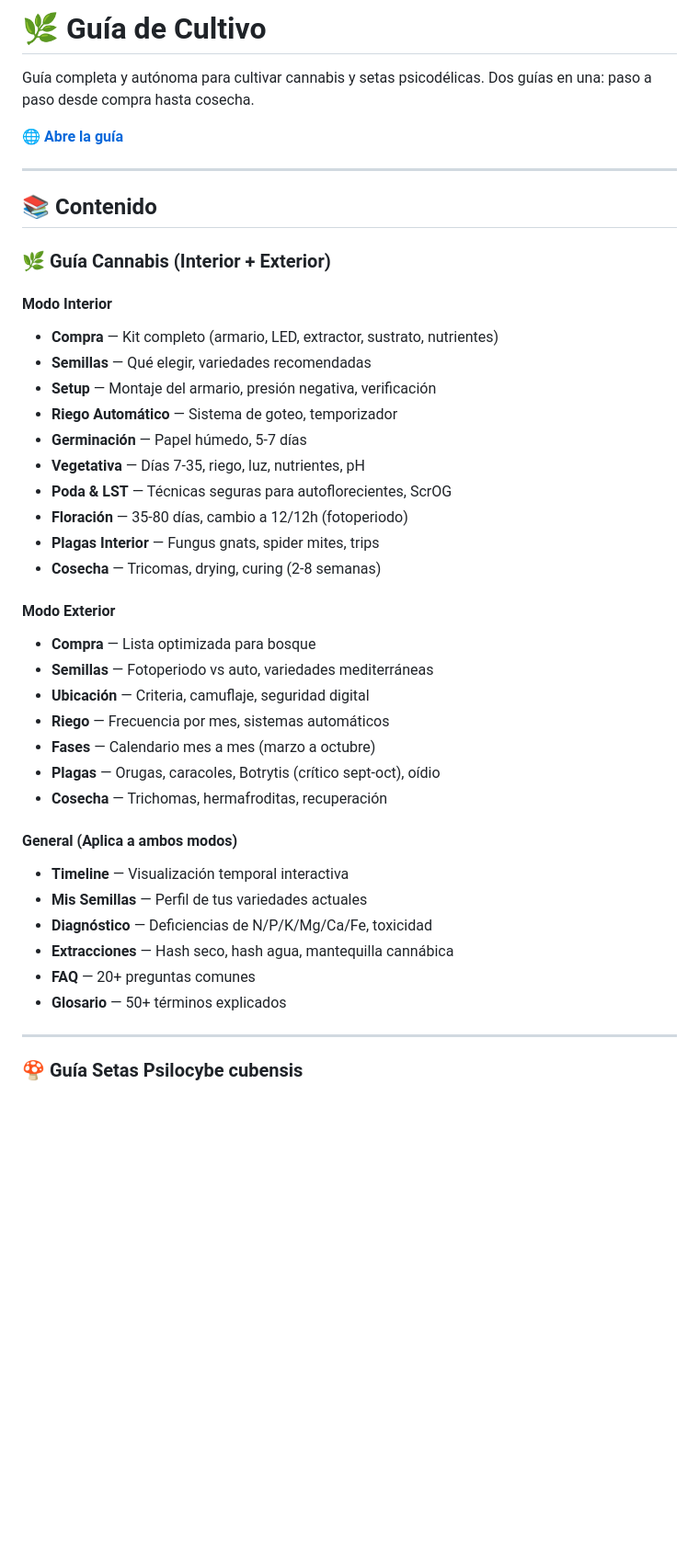
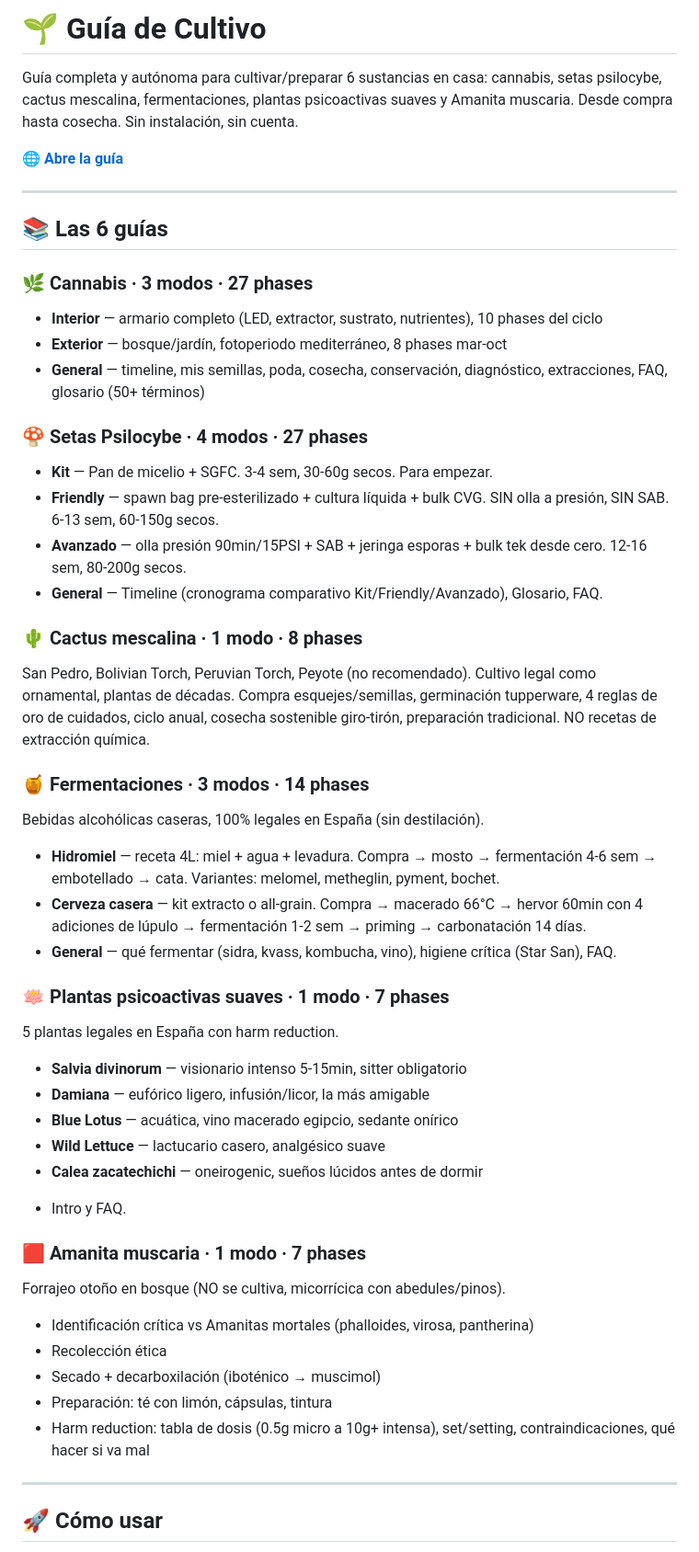
Before and after one commit to TecladoOscuro/guia-cultivo, a Markdown page: README.md, the part around one of its changes. Shown at 92% size. GitHub-like rendering; blank space fills up the shorter version.

```diff
--- a/README.md
+++ b/README.md
@@ -1,45 +1,51 @@
-# 🌿 Guía de Cultivo
+# 🌱 Guía de Cultivo
 
-Guía completa y autónoma para cultivar cannabis y setas psicodélicas. Dos guías en una: paso a paso desde compra hasta cosecha.
+Guía completa y autónoma para cultivar/preparar 6 sustancias en casa: cannabis, setas psilocybe, cactus mescalina, fermentaciones, plantas psicoactivas suaves y Amanita muscaria. Desde compra hasta cosecha. Sin instalación, sin cuenta.
 
 **🌐 [Abre la guía](https://tecladooscuro.github.io/guia-cultivo/)**
 
 ---
 
-## 📚 Contenido
+## 📚 Las 6 guías
 
-### 🌿 Guía Cannabis (Interior + Exterior)
+### 🌿 Cannabis · 3 modos · 27 phases
+- **Interior** — armario completo (LED, extractor, sustrato, nutrientes), 10 phases del ciclo
+- **Exterior** — bosque/jardín, fotoperiodo mediterráneo, 8 phases mar-oct
+- **General** — timeline, mis semillas, poda, cosecha, conservación, diagnóstico, extracciones, FAQ, glosario (50+ términos)
 
-#### Modo Interior
-- **Compra** — Kit completo (armario, LED, extractor, sustrato, nutrientes)
-- **Semillas** — Qué elegir, variedades recomendadas
-- **Setup** — Montaje del armario, presión negativa, verificación
-- **Riego Automático** — Sistema de goteo, temporizador
-- **Germinación** — Papel húmedo, 5-7 días
-- **Vegetativa** — Días 7-35, riego, luz, nutrientes, pH
-- **Poda & LST** — Técnicas seguras para autoflorecientes, ScrOG
-- **Floración** — 35-80 días, cambio a 12/12h (fotoperiodo)
-- **Plagas Interior** — Fungus gnats, spider mites, trips
-- **Cosecha** — Tricomas, drying, curing (2-8 semanas)
+### 🍄 Setas Psilocybe · 4 modos · 27 phases
+- **Kit** — Pan de micelio + SGFC. 3-4 sem, 30-60g secos. Para empezar.
+- **Friendly** — spawn bag pre-esterilizado + cultura líquida + bulk CVG. SIN olla a presión, SIN SAB. 6-13 sem, 60-150g secos.
+- **Avanzado** — olla presión 90min/15PSI + SAB + jeringa esporas + bulk tek desde cero. 12-16 sem, 80-200g secos.
+- **General** — Timeline (cronograma comparativo Kit/Friendly/Avanzado), Glosario, FAQ.
 
-#### Modo Exterior
-- **Compra** — Lista optimizada para bosque
-- **Semillas** — Fotoperiodo vs auto, variedades mediterráneas
-- **Ubicación** — Criteria, camuflaje, seguridad digital
-- **Riego** — Frecuencia por mes, sistemas automáticos
-- **Fases** — Calendario mes a mes (marzo a octubre)
-- **Plagas** — Orugas, caracoles, Botrytis (crítico sept-oct), oídio
-- **Cosecha** — Trichomas, hermafroditas, recuperación
+### 🌵 Cactus mescalina · 1 modo · 8 phases
+San Pedro, Bolivian Torch, Peruvian Torch, Peyote (no recomendado). Cultivo legal como ornamental, plantas de décadas. Compra esquejes/semillas, germinación tupperware, 4 reglas de oro de cuidados, ciclo anual, cosecha sostenible giro-tirón, preparación tradicional. NO recetas de extracción química.
 
-#### General (Aplica a ambos modos)
-- **Timeline** — Visualización temporal interactiva
-- **Mis Semillas** — Perfil de tus variedades actuales
-- **Diagnóstico** — Deficiencias de N/P/K/Mg/Ca/Fe, toxicidad
-- **Extracciones** — Hash seco, hash agua, mantequilla cannábica
-- **FAQ** — 20+ preguntas comunes
-- **Glosario** — 50+ términos explicados
+### 🍯 Fermentaciones · 3 modos · 14 phases
+Bebidas alcohólicas caseras, 100% legales en España (sin destilación).
+- **Hidromiel** — receta 4L: miel + agua + levadura. Compra → mosto → fermentación 4-6 sem → embotellado → cata. Variantes: melomel, metheglin, pyment, bochet.
+- **Cerveza casera** — kit extracto o all-grain. Compra → macerado 66°C → hervor 60min con 4 adiciones de lúpulo → fermentación 1-2 sem → priming → carbonatación 14 días.
+- **General** — qué fermentar (sidra, kvass, kombucha, vino), higiene crítica (Star San), FAQ.
+
+### 🪷 Plantas psicoactivas suaves · 1 modo · 7 phases
+5 plantas legales en España con harm reduction.
+- **Salvia divinorum** — visionario intenso 5-15min, sitter obligatorio
+- **Damiana** — eufórico ligero, infusión/licor, la más amigable
+- **Blue Lotus** — acuática, vino macerado egipcio, sedante onírico
+- **Wild Lettuce** — lactucario casero, analgésico suave
+- **Calea zacatechichi** — oneirogenic, sueños lúcidos antes de dormir
++ Intro y FAQ.
+
+### 🟥 Amanita muscaria · 1 modo · 7 phases
+Forrajeo otoño en bosque (NO se cultiva, micorrícica con abedules/pinos).
+- Identificación crítica vs Amanitas mortales (phalloides, virosa, pantherina)
+- Recolección ética
+- Secado + decarboxilación (iboténico → muscimol)
+- Preparación: té con limón, cápsulas, tintura
+- Harm reduction: tabla de dosis (0.5g micro a 10g+ intensa), set/setting, contraindicaciones, qué hacer si va mal
 
 ---
 
-### 🍄 Guía Setas Psilocybe cubensis
+## 🚀 Cómo usar
 
```
Also changed, not shown: other parts of README.md (+63 -67 lines).
